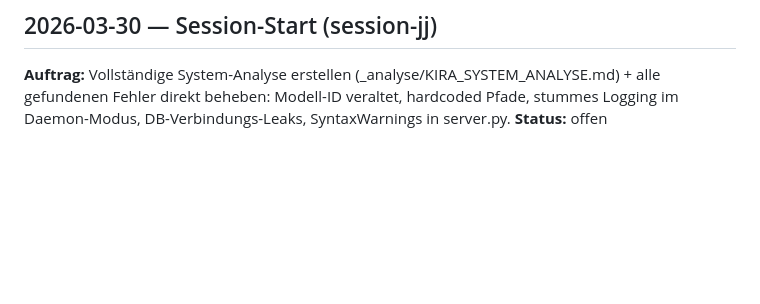
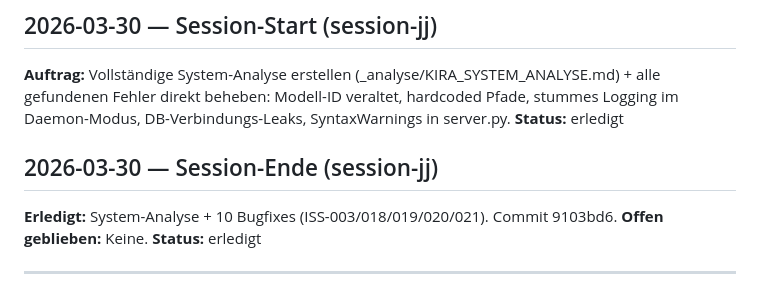
Before and after one commit to kaimarienfeld/kira-partner, a Markdown page: knowledge/session_log.md, the part around the change. Rendered like a GitHub page; blank space fills up the shorter version.

Commit message:
chore(session-jj): session_log abschließen
Co-Authored-By: Claude Sonnet 4.6 <noreply@anthropic.com>

```diff
--- a/knowledge/session_log.md
+++ b/knowledge/session_log.md
@@ -176,4 +176,11 @@
 ## 2026-03-30 — Session-Start (session-jj)
 
 **Auftrag:** Vollständige System-Analyse erstellen (_analyse/KIRA_SYSTEM_ANALYSE.md) + alle gefundenen Fehler direkt beheben: Modell-ID veraltet, hardcoded Pfade, stummes Logging im Daemon-Modus, DB-Verbindungs-Leaks, SyntaxWarnings in server.py.
-**Status:** offen
+**Status:** erledigt
+
+## 2026-03-30 — Session-Ende (session-jj)
+**Erledigt:** System-Analyse + 10 Bugfixes (ISS-003/018/019/020/021). Commit 9103bd6.
+**Offen geblieben:** Keine.
+**Status:** erledigt
+
+---
```
